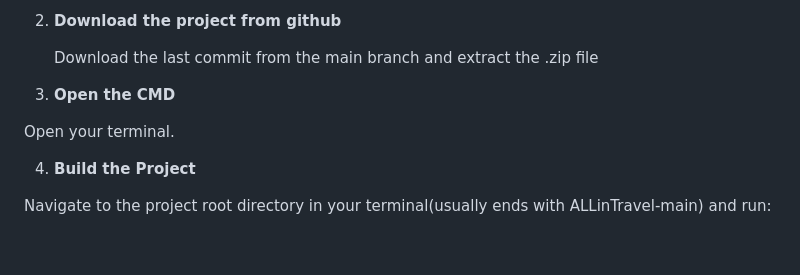
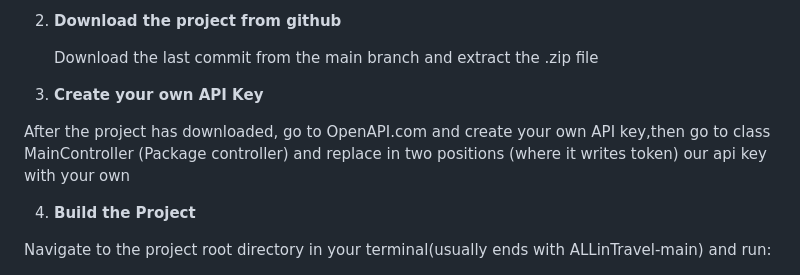
Before and after one commit to douranos/ALLinTravel, a Markdown page: README.md, the part around the change. Rendered like a GitHub page; blank space fills up the shorter version.

```diff
--- a/README.md
+++ b/README.md
@@ -83,9 +83,9 @@ INSERT INTO question_choices (id, question_id, choice) VALUES
 
 
 
-3. **Open the CMD**
+3. **Create your own API Key**
 
-Open your terminal.
+After the project  has downloaded, go to OpenAPI.com and create your own API key,then go to class MainController (Package controller) and  replace in two positions (where it writes token) our api key with your own
 
 4. **Build the Project**
 
```
